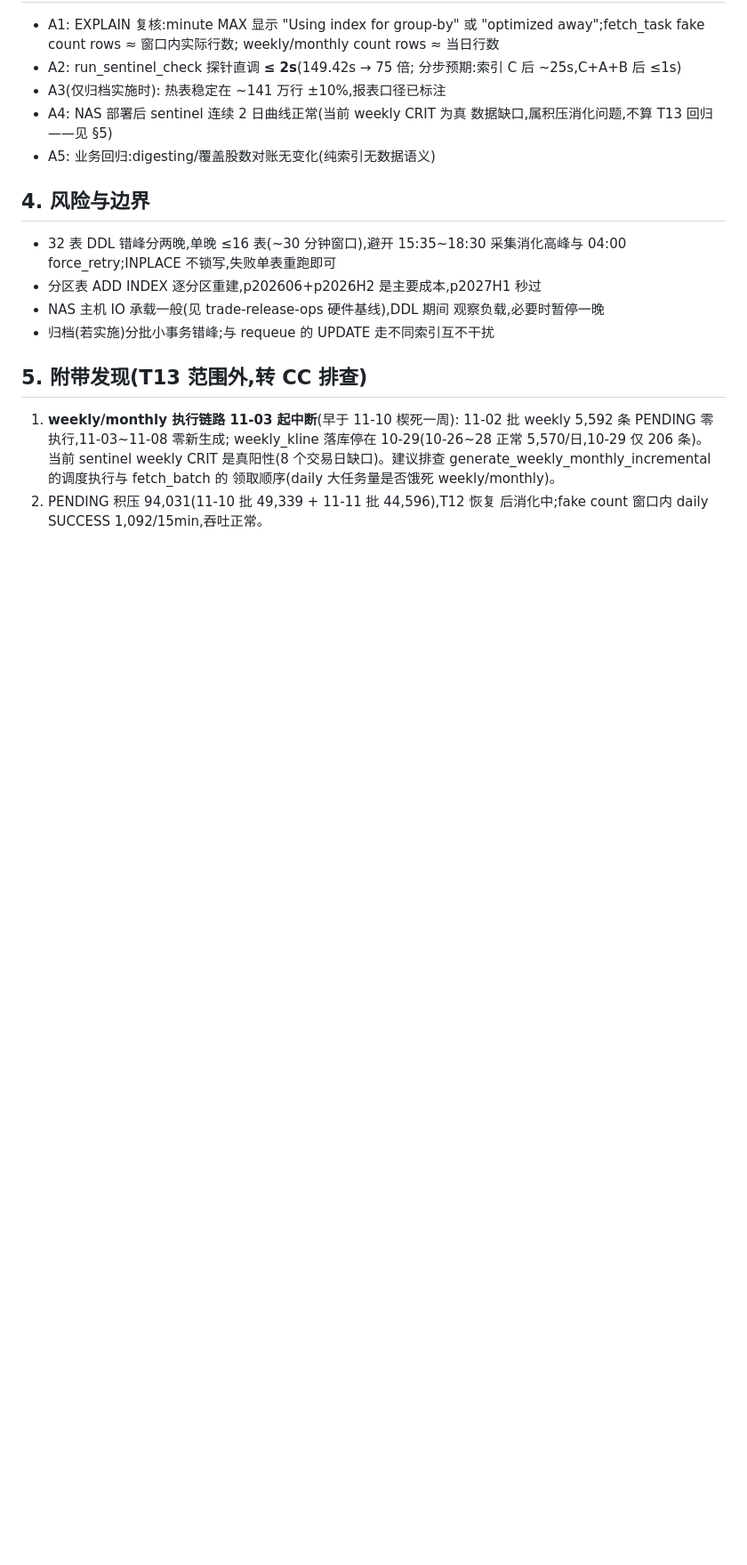
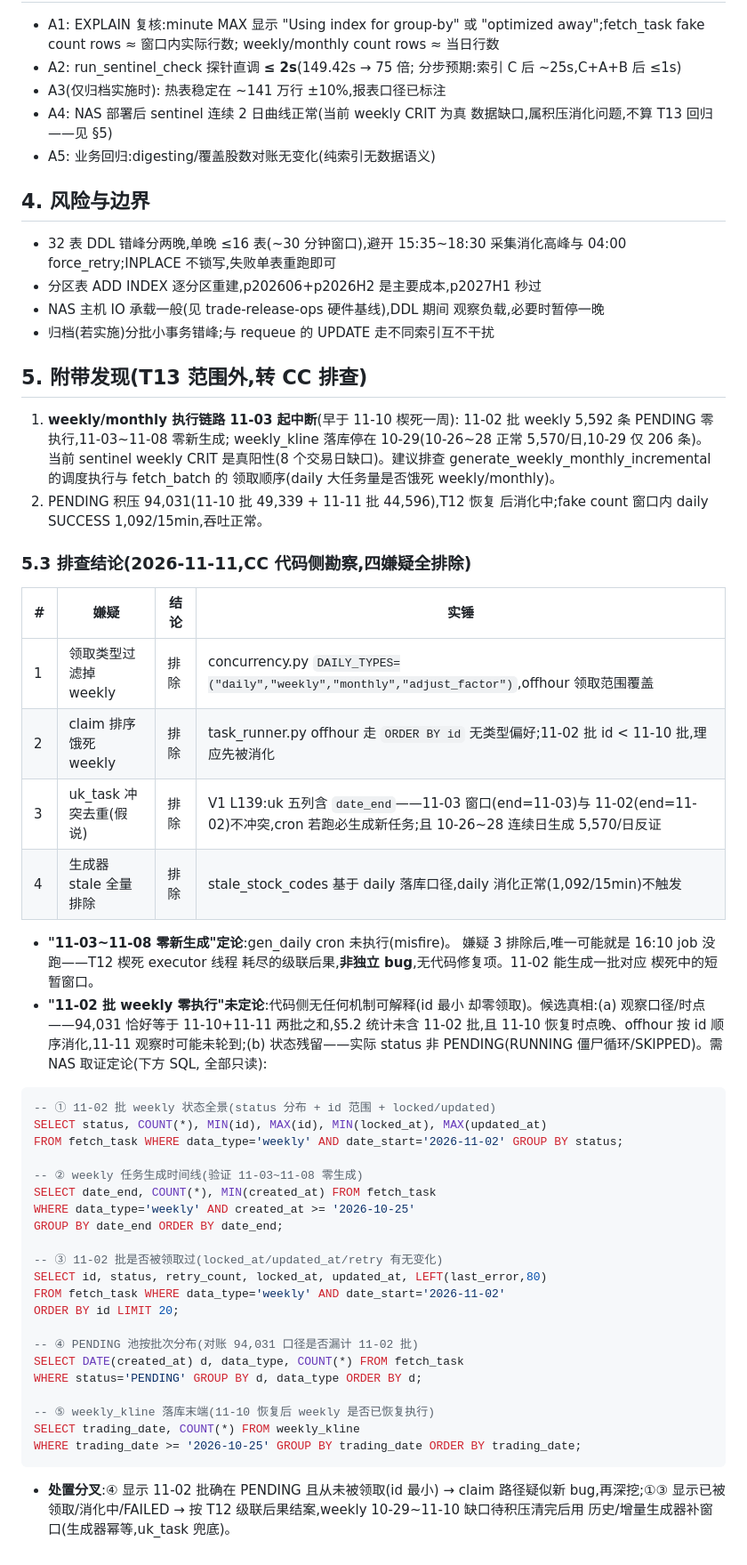
Before and after one commit to AlongStudio/market-lab, a Markdown page: docs/plans/T13-sentinel-slow-query-index-archive.md, the part around the change. Shown at 89% size. Rendered like a GitHub page; blank space fills up the shorter version.

Commit message:
docs(plans): T13 §5.3 排查结论回写——四嫌疑全排除,定论 misfire 级联
weekly/monthly 11-03 起中断的代码侧勘察结论:
- 排除四嫌疑:类型过滤(DAILY_TYPES 含周月)/ claim 排序(ORDER BY id
  无偏好)/ uk 冲突去重(uk_task 含 date_end,V1 L139)/ stale 全量排除
- "零新生成"定论:gen_daily cron 未执行(misfire)= T12 楔死 executor
  线程耗尽的级联后果,非独立 bug,无代码修复项
- "11-02 批 weekly 零执行"未定论,给出 5 条只读取证 SQL 转 Jarvis
  (状态全景/生成时间线/领取痕迹/PENDING 池对账/落库末端)与处置分叉

Co-Authored-By: Claude Opus 4.7 <noreply@anthropic.com>

````diff
--- a/docs/plans/T13-sentinel-slow-query-index-archive.md
+++ b/docs/plans/T13-sentinel-slow-query-index-archive.md
@@ -127,3 +127,52 @@ DELETE 每批 5 万行,uk_task 幂等)。
    领取顺序(daily 大任务量是否饿死 weekly/monthly)。
 2. PENDING 积压 94,031(11-10 批 49,339 + 11-11 批 44,596),T12 恢复
    后消化中;fake count 窗口内 daily SUCCESS 1,092/15min,吞吐正常。
+
+### 5.3 排查结论(2026-11-11,CC 代码侧勘察,四嫌疑全排除)
+
+| # | 嫌疑 | 结论 | 实锤 |
+|---|---|---|---|
+| 1 | 领取类型过滤掉 weekly | 排除 | concurrency.py `DAILY_TYPES=("daily","weekly","monthly","adjust_factor")`,offhour 领取范围覆盖 |
+| 2 | claim 排序饿死 weekly | 排除 | task_runner.py offhour 走 `ORDER BY id` 无类型偏好;11-02 批 id < 11-10 批,理应先被消化 |
+| 3 | uk_task 冲突去重(假说) | 排除 | V1 L139:uk 五列含 `date_end`——11-03 窗口(end=11-03)与 11-02(end=11-02)不冲突,cron 若跑必生成新任务;且 10-26~28 连续日生成 5,570/日反证 |
+| 4 | 生成器 stale 全量排除 | 排除 | stale_stock_codes 基于 daily 落库口径,daily 消化正常(1,092/15min)不触发 |
+
+- **"11-03~11-08 零新生成"定论**:gen_daily cron 未执行(misfire)。
+  嫌疑 3 排除后,唯一可能就是 16:10 job 没跑——T12 楔死 executor 线程
+  耗尽的级联后果,**非独立 bug**,无代码修复项。11-02 能生成一批对应
+  楔死中的短暂窗口。
+- **"11-02 批 weekly 零执行"未定论**:代码侧无任何机制可解释(id 最小
+  却零领取)。候选真相:(a) 观察口径/时点——94,031 恰好等于 11-10+11-11
+  两批之和,§5.2 统计未含 11-02 批,且 11-10 恢复时点晚、offhour 按 id
+  顺序消化,11-11 观察时可能未轮到;(b) 状态残留——实际 status 非
+  PENDING(RUNNING 僵尸循环/SKIPPED)。需 NAS 取证定论(下方 SQL,
+  全部只读):
+
+```sql
+-- ① 11-02 批 weekly 状态全景(status 分布 + id 范围 + locked/updated)
+SELECT status, COUNT(*), MIN(id), MAX(id), MIN(locked_at), MAX(updated_at)
+FROM fetch_task WHERE data_type='weekly' AND date_start='2026-11-02' GROUP BY status;
+
+-- ② weekly 任务生成时间线(验证 11-03~11-08 零生成)
+SELECT date_end, COUNT(*), MIN(created_at) FROM fetch_task
+WHERE data_type='weekly' AND created_at >= '2026-10-25'
+GROUP BY date_end ORDER BY date_end;
+
+-- ③ 11-02 批是否被领取过(locked_at/updated_at/retry 有无变化)
+SELECT id, status, retry_count, locked_at, updated_at, LEFT(last_error,80)
+FROM fetch_task WHERE data_type='weekly' AND date_start='2026-11-02'
+ORDER BY id LIMIT 20;
+
+-- ④ PENDING 池按批次分布(对账 94,031 口径是否漏计 11-02 批)
+SELECT DATE(created_at) d, data_type, COUNT(*) FROM fetch_task
+WHERE status='PENDING' GROUP BY d, data_type ORDER BY d;
+
+-- ⑤ weekly_kline 落库末端(11-10 恢复后 weekly 是否已恢复执行)
+SELECT trading_date, COUNT(*) FROM weekly_kline
+WHERE trading_date >= '2026-10-25' GROUP BY trading_date ORDER BY trading_date;
+```
+
+- **处置分叉**:④ 显示 11-02 批确在 PENDING 且从未被领取(id 最小)
+  → claim 路径疑似新 bug,再深挖;①③ 显示已被领取/消化中/FAILED
+  → 按 T12 级联后果结案,weekly 10-29~11-10 缺口待积压清完后用
+  历史/增量生成器补窗口(生成器幂等,uk_task 兜底)。
````
